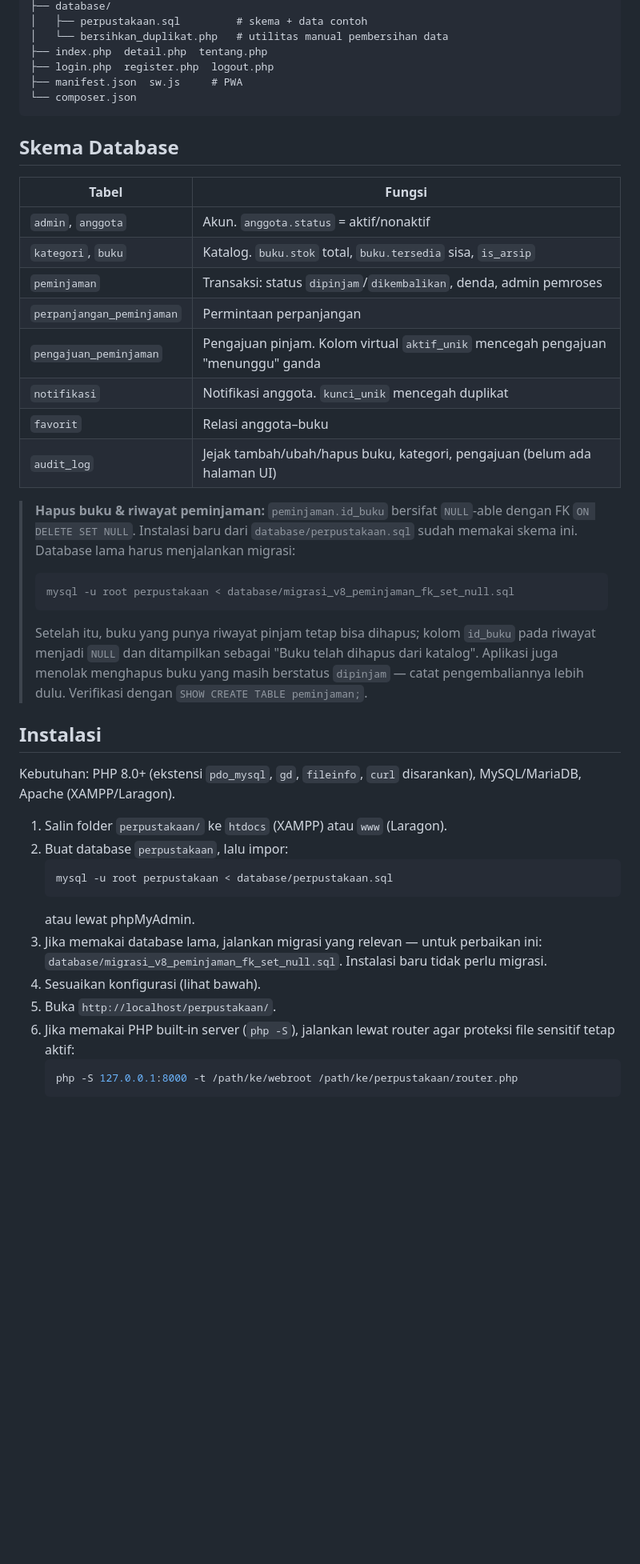
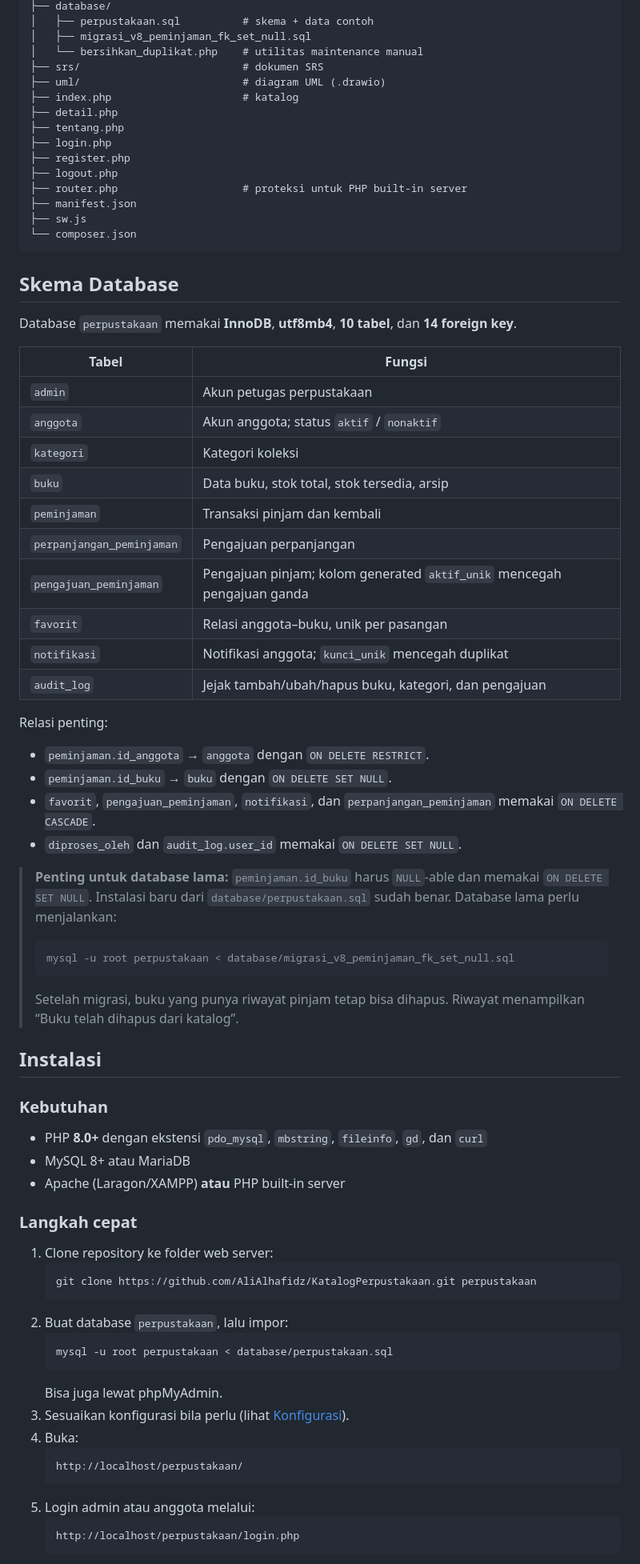
Before and after one commit to AliAlhafidz/KatalogPerpustakaan, a Markdown page: README.md, the part around one of its changes. Shown at 80% size. Rendered like a GitHub page; blank space fills up the shorter version.

````diff
--- a/README.md
+++ b/README.md
@@ -101,48 +182,79 @@ perpustakaan/
 ├── database/
-│   ├── perpustakaan.sql         # skema + data contoh
-│   └── bersihkan_duplikat.php   # utilitas manual pembersihan data
-├── index.php  detail.php  tentang.php
-├── login.php  register.php  logout.php
-├── manifest.json  sw.js     # PWA
+│   ├── perpustakaan.sql          # skema + data contoh
+│   ├── migrasi_v8_peminjaman_fk_set_null.sql
+│   └── bersihkan_duplikat.php    # utilitas maintenance manual
+├── srs/                          # dokumen SRS
+├── uml/                          # diagram UML (.drawio)
+├── index.php                     # katalog
+├── detail.php
+├── tentang.php
+├── login.php
+├── register.php
+├── logout.php
+├── router.php                    # proteksi untuk PHP built-in server
+├── manifest.json
+├── sw.js
 └── composer.json
 ```
 
 ## Skema Database
 
+Database `perpustakaan` memakai **InnoDB**, **utf8mb4**, **10 tabel**, dan **14 foreign key**.
+
 | Tabel | Fungsi |
 |---|---|
-| `admin`, `anggota` | Akun. `anggota.status` = aktif/nonaktif |
-| `kategori`, `buku` | Katalog. `buku.stok` total, `buku.tersedia` sisa, `is_arsip` |
-| `peminjaman` | Transaksi: status `dipinjam`/`dikembalikan`, denda, admin pemroses |
-| `perpanjangan_peminjaman` | Permintaan perpanjangan |
-| `pengajuan_peminjaman` | Pengajuan pinjam. Kolom virtual `aktif_unik` mencegah pengajuan "menunggu" ganda |
-| `notifikasi` | Notifikasi anggota. `kunci_unik` mencegah duplikat |
-| `favorit` | Relasi anggota–buku |
-| `audit_log` | Jejak tambah/ubah/hapus buku, kategori, pengajuan (belum ada halaman UI) |
+| `admin` | Akun petugas perpustakaan |
+| `anggota` | Akun anggota; status `aktif` / `nonaktif` |
+| `kategori` | Kategori koleksi |
+| `buku` | Data buku, stok total, stok tersedia, arsip |
+| `peminjaman` | Transaksi pinjam dan kembali |
+| `perpanjangan_peminjaman` | Pengajuan perpanjangan |
+| `pengajuan_peminjaman` | Pengajuan pinjam; kolom generated `aktif_unik` mencegah pengajuan ganda |
+| `favorit` | Relasi anggota–buku, unik per pasangan |
+| `notifikasi` | Notifikasi anggota; `kunci_unik` mencegah duplikat |
+| `audit_log` | Jejak tambah/ubah/hapus buku, kategori, dan pengajuan |
 
-> **Hapus buku & riwayat peminjaman:** `peminjaman.id_buku` bersifat `NULL`-able dengan FK `ON DELETE SET NULL`. Instalasi baru dari `database/perpustakaan.sql` sudah memakai skema ini. Database lama harus menjalankan migrasi:
+Relasi penting:
+
+- `peminjaman.id_anggota` → `anggota` dengan `ON DELETE RESTRICT`.
+- `peminjaman.id_buku` → `buku` dengan `ON DELETE SET NULL`.
+- `favorit`, `pengajuan_peminjaman`, `notifikasi`, dan `perpanjangan_peminjaman` memakai `ON DELETE CASCADE`.
+- `diproses_oleh` dan `audit_log.user_id` memakai `ON DELETE SET NULL`.
+
+> **Penting untuk database lama:** `peminjaman.id_buku` harus `NULL`-able dan memakai `ON DELETE SET NULL`. Instalasi baru dari `database/perpustakaan.sql` sudah benar. Database lama perlu menjalankan:
 >
 > ```bash
 > mysql -u root perpustakaan < database/migrasi_v8_peminjaman_fk_set_null.sql
 > ```
 >
-> Setelah itu, buku yang punya riwayat pinjam tetap bisa dihapus; kolom `id_buku` pada riwayat menjadi `NULL` dan ditampilkan sebagai "Buku telah dihapus dari katalog". Aplikasi juga menolak menghapus buku yang masih berstatus `dipinjam` — catat pengembaliannya lebih dulu. Verifikasi dengan `SHOW CREATE TABLE peminjaman;`.
+> Setelah migrasi, buku yang punya riwayat pinjam tetap bisa dihapus. Riwayat menampilkan “Buku telah dihapus dari katalog”.
 
 ## Instalasi
 
-Kebutuhan: PHP 8.0+ (ekstensi `pdo_mysql`, `gd`, `fileinfo`, `curl` disarankan), MySQL/MariaDB, Apache (XAMPP/Laragon).
+### Kebutuhan
 
-1. Salin folder `perpustakaan/` ke `htdocs` (XAMPP) atau `www` (Laragon).
+- PHP **8.0+** dengan ekstensi `pdo_mysql`, `mbstring`, `fileinfo`, `gd`, dan `curl`
+- MySQL 8+ atau MariaDB
+- Apache (Laragon/XAMPP) **atau** PHP built-in server
+
+### Langkah cepat
+
+1. Clone repository ke folder web server:
+   ```bash
+   git clone https://github.com/AliAlhafidz/KatalogPerpustakaan.git perpustakaan
+   ```
 2. Buat database `perpustakaan`, lalu impor:
    ```bash
    mysql -u root perpustakaan < database/perpustakaan.sql
    ```
-   atau lewat phpMyAdmin.
-3. Jika memakai database lama, jalankan migrasi yang relevan — untuk perbaikan ini: `database/migrasi_v8_peminjaman_fk_set_null.sql`. Instalasi baru tidak perlu migrasi.
-4. Sesuaikan konfigurasi (lihat bawah).
-5. Buka `http://localhost/perpustakaan/`.
-6. Jika memakai PHP built-in server (`php -S`), jalankan lewat router agar proteksi file sensitif tetap aktif:
-   ```bash
-   php -S 127.0.0.1:8000 -t /path/ke/webroot /path/ke/perpustakaan/router.php
+   Bisa juga lewat phpMyAdmin.
+3. Sesuaikan konfigurasi bila perlu (lihat [Konfigurasi](#konfigurasi)).
+4. Buka:
+   ```text
+   http://localhost/perpustakaan/
+   ```
+5. Login admin atau anggota melalui:
+   ```text
+   http://localhost/perpustakaan/login.php
    ```
 
````
Also changed, not shown: other parts of README.md (+227 -110 lines).
